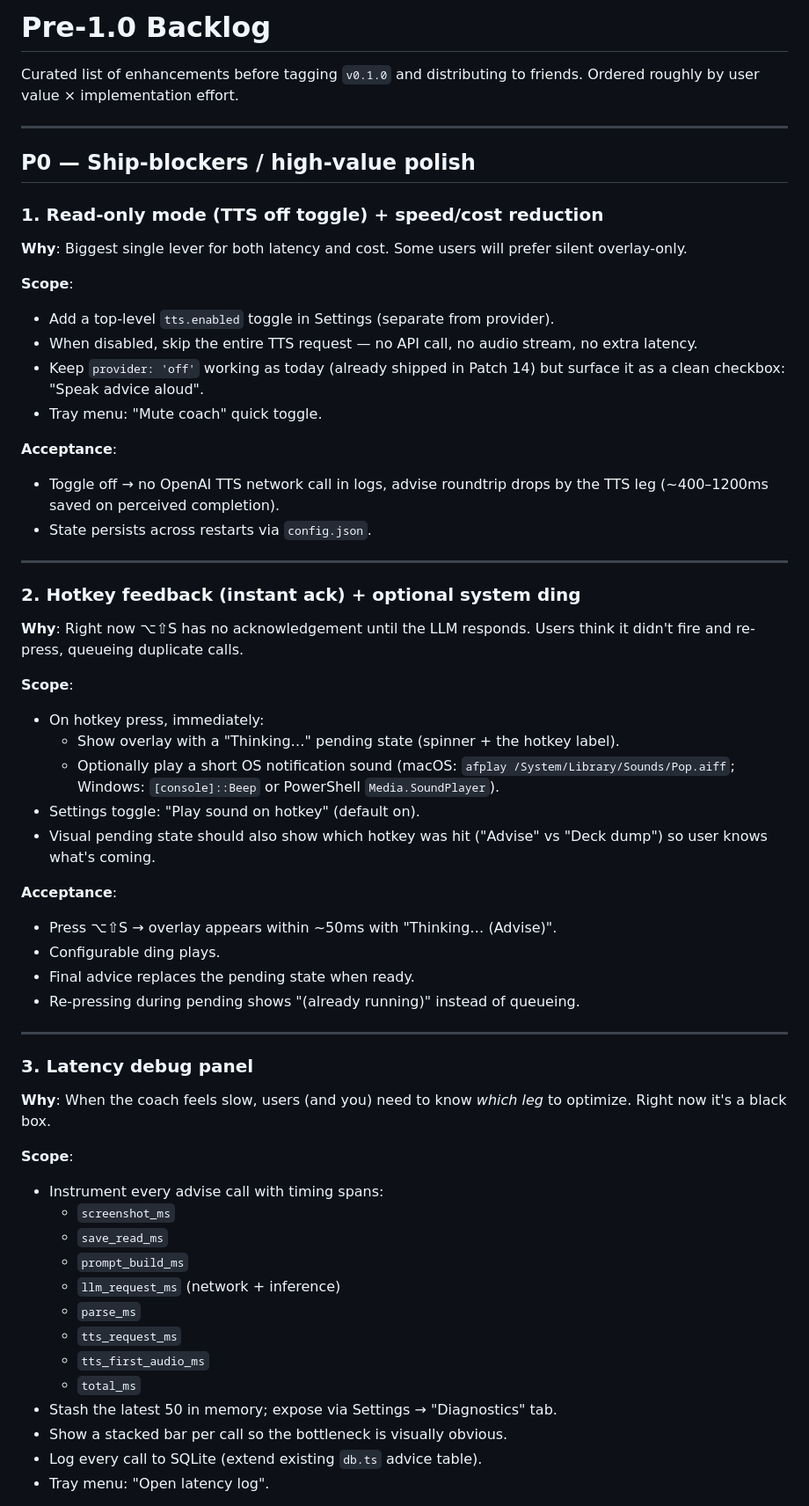
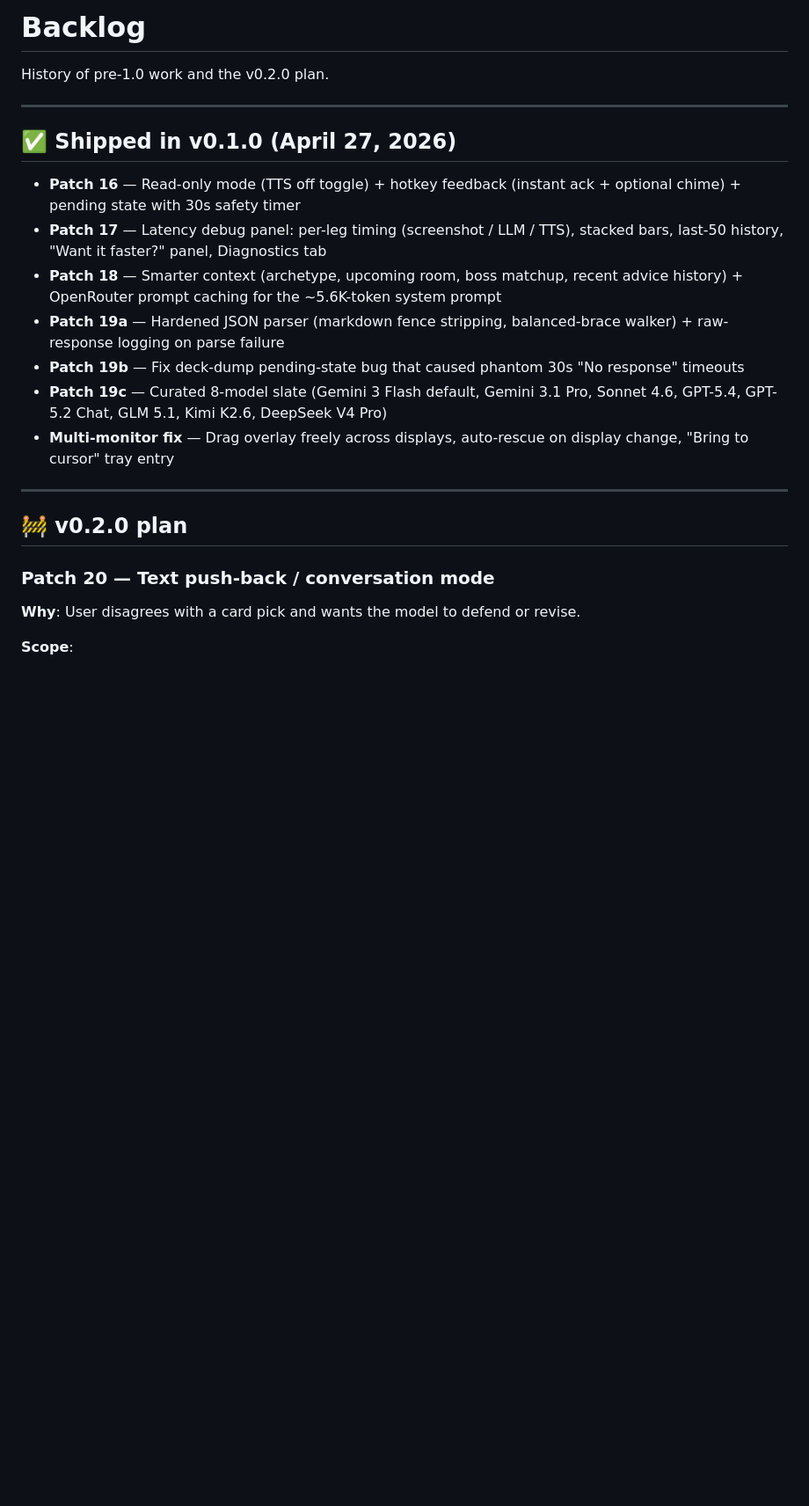
Before and after one commit to proto-git/sts2-coach, a Markdown page: docs/PRE-RELEASE-BACKLOG.md, the part around one of its changes. Shown at 88% size. Drawn GitHub-style; blank space fills up the shorter version.

```diff
--- a/docs/PRE-RELEASE-BACKLOG.md
+++ b/docs/PRE-RELEASE-BACKLOG.md
@@ -1,69 +1,24 @@
-# Pre-1.0 Backlog
+# Backlog
 
-Curated list of enhancements before tagging `v0.1.0` and distributing to friends.
-Ordered roughly by user value × implementation effort.
+History of pre-1.0 work and the v0.2.0 plan.
 
 ---
 
-## P0 — Ship-blockers / high-value polish
+## ✅ Shipped in v0.1.0 (April 27, 2026)
 
-### 1. Read-only mode (TTS off toggle) + speed/cost reduction
-**Why**: Biggest single lever for both latency and cost. Some users will prefer
-silent overlay-only.
-
-**Scope**:
-- Add a top-level `tts.enabled` toggle in Settings (separate from provider).
-- When disabled, skip the entire TTS request — no API call, no audio stream,
-  no extra latency.
-- Keep `provider: 'off'` working as today (already shipped in Patch 14) but
-  surface it as a clean checkbox: "Speak advice aloud".
-- Tray menu: "Mute coach" quick toggle.
-
-**Acceptance**:
-- Toggle off → no OpenAI TTS network call in logs, advise roundtrip drops by
-  the TTS leg (~400–1200ms saved on perceived completion).
-- State persists across restarts via `config.json`.
+- **Patch 16** — Read-only mode (TTS off toggle) + hotkey feedback (instant ack + optional chime) + pending state with 30s safety timer
+- **Patch 17** — Latency debug panel: per-leg timing (screenshot / LLM / TTS), stacked bars, last-50 history, "Want it faster?" panel, Diagnostics tab
+- **Patch 18** — Smarter context (archetype, upcoming room, boss matchup, recent advice history) + OpenRouter prompt caching for the ~5.6K-token system prompt
+- **Patch 19a** — Hardened JSON parser (markdown fence stripping, balanced-brace walker) + raw-response logging on parse failure
+- **Patch 19b** — Fix deck-dump pending-state bug that caused phantom 30s "No response" timeouts
+- **Patch 19c** — Curated 8-model slate (Gemini 3 Flash default, Gemini 3.1 Pro, Sonnet 4.6, GPT-5.4, GPT-5.2 Chat, GLM 5.1, Kimi K2.6, DeepSeek V4 Pro)
+- **Multi-monitor fix** — Drag overlay freely across displays, auto-rescue on display change, "Bring to cursor" tray entry
 
 ---
 
-### 2. Hotkey feedback (instant ack) + optional system ding
-**Why**: Right now ⌥⇧S has no acknowledgement until the LLM responds. Users
-think it didn't fire and re-press, queueing duplicate calls.
+## 🚧 v0.2.0 plan
+
+### Patch 20 — Text push-back / conversation mode
+**Why**: User disagrees with a card pick and wants the model to defend or revise.
 
 **Scope**:
-- On hotkey press, immediately:
-  - Show overlay with a "Thinking…" pending state (spinner + the hotkey label).
-  - Optionally play a short OS notification sound (macOS: `afplay
-    /System/Library/Sounds/Pop.aiff`; Windows: `[console]::Beep` or PowerShell
-    `Media.SoundPlayer`).
-- Settings toggle: "Play sound on hotkey" (default on).
-- Visual pending state should also show which hotkey was hit ("Advise" vs
-  "Deck dump") so user knows what's coming.
-
-**Acceptance**:
-- Press ⌥⇧S → overlay appears within ~50ms with "Thinking… (Advise)".
-- Configurable ding plays.
-- Final advice replaces the pending state when ready.
-- Re-pressing during pending shows "(already running)" instead of queueing.
-
----
-
-### 3. Latency debug panel
-**Why**: When the coach feels slow, users (and you) need to know *which leg*
-to optimize. Right now it's a black box.
-
-**Scope**:
-- Instrument every advise call with timing spans:
-  - `screenshot_ms`
-  - `save_read_ms`
-  - `prompt_build_ms`
-  - `llm_request_ms` (network + inference)
-  - `parse_ms`
-  - `tts_request_ms`
-  - `tts_first_audio_ms`
-  - `total_ms`
-- Stash the latest 50 in memory; expose via Settings → "Diagnostics" tab.
-- Show a stacked bar per call so the bottleneck is visually obvious.
-- Log every call to SQLite (extend existing `db.ts` advice table).
-- Tray menu: "Open latency log".
-
```
Also changed, not shown: other parts of docs/PRE-RELEASE-BACKLOG.md (+26 -110 lines).
